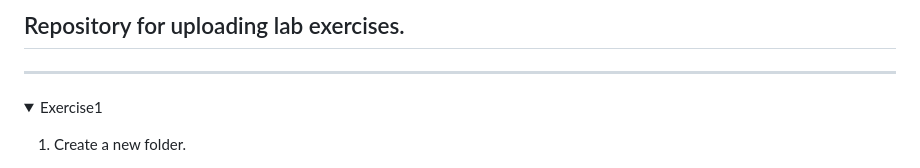
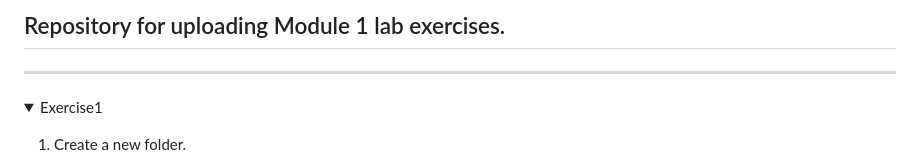
Before and after one commit to ChamodSilva/Module1, a Markdown page: README.md, the part around the change. Drawn GitHub-style; folded sections open.

```diff
--- a/README.md
+++ b/README.md
@@ -1,4 +1,4 @@
-## Repository for uploading lab exercises.
+## Repository for uploading Module 1 lab exercises.
 
 ---
 <div style="border: 12px solid #ccc; padding: 10px; margin-bottom: 10px;">
```
